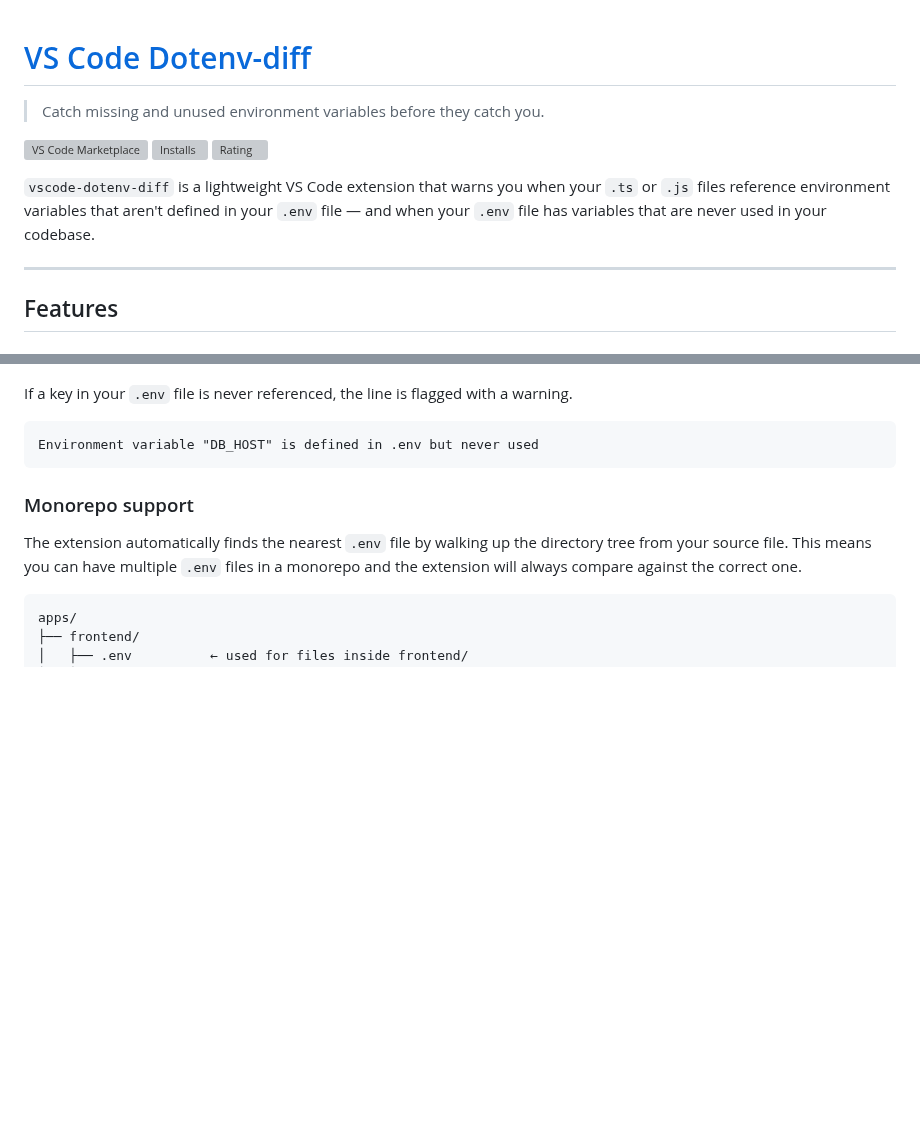
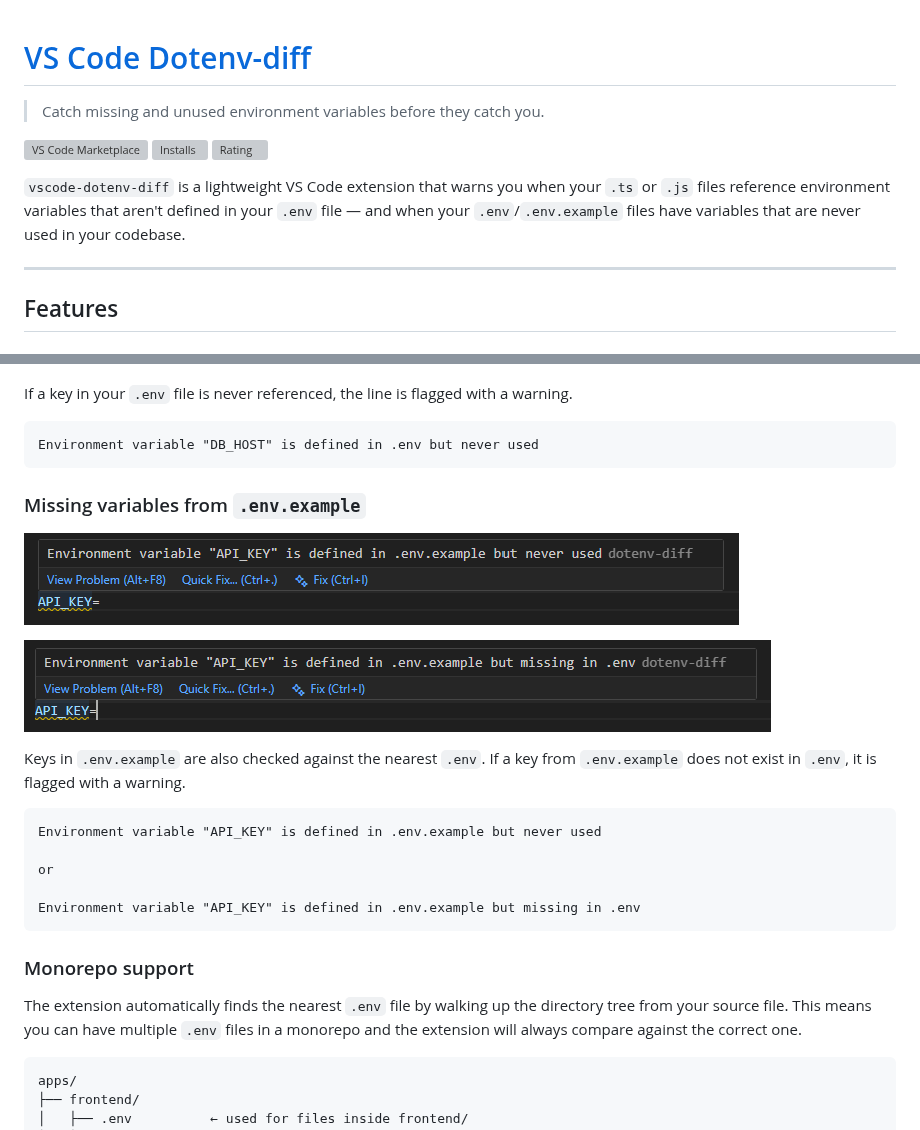
Before and after one commit to Chrilleweb/vscode-dotenv-diff, a Markdown page: README.md, 2 parts joined by grey strips. Rendered like a GitHub page; pictures changed too: docs/screenshots/unused-example-env.png (added), docs/screenshots/unused-example.png (added); blank space fills up the shorter version; grey boxes are pictures that could not be loaded.

Commit message:
feat: .env.example support

````diff
--- a/README.md
+++ b/README.md
@@ -1,11 +1,12 @@
 # [VS Code Dotenv-diff](https://marketplace.visualstudio.com/items?itemName=Chrilleweb.dotenv-diff)
+
 > Catch missing and unused environment variables before they catch you.
 
 [![VS Code Marketplace](https://img.shields.io/visual-studio-marketplace/v/Chrilleweb.dotenv-diff?label=VS%20Code%20Marketplace&color=blue)](https://marketplace.visualstudio.com/items?itemName=Chrilleweb.dotenv-diff)
 [![Installs](https://img.shields.io/visual-studio-marketplace/i/Chrilleweb.dotenv-diff)](https://marketplace.visualstudio.com/items?itemName=Chrilleweb.dotenv-diff)
 [![Rating](https://img.shields.io/visual-studio-marketplace/r/Chrilleweb.dotenv-diff)](https://marketplace.visualstudio.com/items?itemName=Chrilleweb.dotenv-diff)
 
-`vscode-dotenv-diff` is a lightweight VS Code extension that warns you when your `.ts` or `.js` files reference environment variables that aren't defined in your `.env` file — and when your `.env` file has variables that are never used in your codebase.
+`vscode-dotenv-diff` is a lightweight VS Code extension that warns you when your `.ts` or `.js` files reference environment variables that aren't defined in your `.env` file — and when your `.env`/`.env.example` files have variables that are never used in your codebase.
 
 ---
 
@@ -31,7 +32,25 @@ If a key in your `.env` file is never referenced, the line is flagged with a war
 Environment variable "DB_HOST" is defined in .env but never used
 ```
 
+### Missing variables from `.env.example`
+
+![Unused in .env.example](./docs/screenshots/unused-example.png)
+
+![Unused in .env from example](./docs/screenshots/unused-example-env.png)
+
+Keys in `.env.example` are also checked against the nearest `.env`.
+If a key from `.env.example` does not exist in `.env`, it is flagged with a warning.
+
+```
+Environment variable "API_KEY" is defined in .env.example but never used
+
+or
+
+Environment variable "API_KEY" is defined in .env.example but missing in .env
+```
+
 ### Monorepo support
+
 The extension automatically finds the nearest `.env` file by walking up the directory tree from your source file. This means you can have multiple `.env` files in a monorepo and the extension will always compare against the correct one.
 
 ```
````
Also changed, not shown: docs/capabilities.md (+46 -3 lines), 3 other files.
